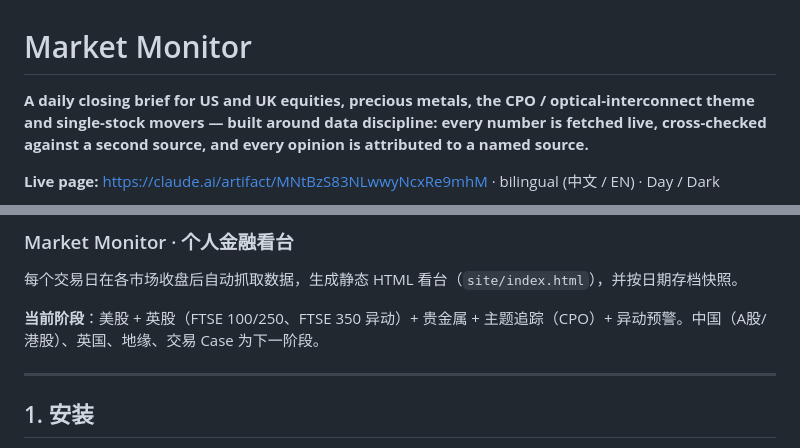
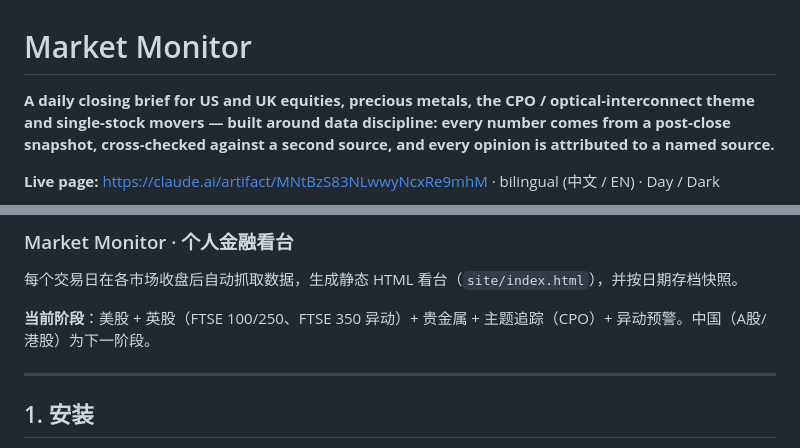
Before and after one commit to nanaisclelia/market-monitor, a Markdown page: README.md, 2 parts joined by grey strips. Rendered like a GitHub page.

Commit message:
README: snapshot wording; UK no longer listed as next phase
Co-Authored-By: Claude Opus 5.5 <noreply@anthropic.com>

```diff
--- a/README.md
+++ b/README.md
@@ -1,6 +1,6 @@
 # Market Monitor
 
-**A daily closing brief for US and UK equities, precious metals, the CPO / optical-interconnect theme and single-stock movers — built around data discipline: every number is fetched live, cross-checked against a second source, and every opinion is attributed to a named source.**
+**A daily closing brief for US and UK equities, precious metals, the CPO / optical-interconnect theme and single-stock movers — built around data discipline: every number comes from a post-close snapshot, cross-checked against a second source, and every opinion is attributed to a named source.**
 
 **Live page:** https://claude.ai/artifact/MNtBzS83NLwwyNcxRe9mhM · bilingual (中文 / EN) · Day / Dark
 
@@ -51,7 +51,7 @@ uv venv -p 3.12 .venv && uv pip install -p .venv/bin/python -r requirements.txt
 
 每个交易日在各市场收盘后自动抓取数据，生成静态 HTML 看台（`site/index.html`），并按日期存档快照。
 
-**当前阶段**：美股 + 英股（FTSE 100/250、FTSE 350 异动）+ 贵金属 + 主题追踪（CPO）+ 异动预警。中国（A股/港股）、英国、地缘、交易 Case 为下一阶段。
+**当前阶段**：美股 + 英股（FTSE 100/250、FTSE 350 异动）+ 贵金属 + 主题追踪（CPO）+ 异动预警。中国（A股/港股）为下一阶段。
 
 ---
 
```
